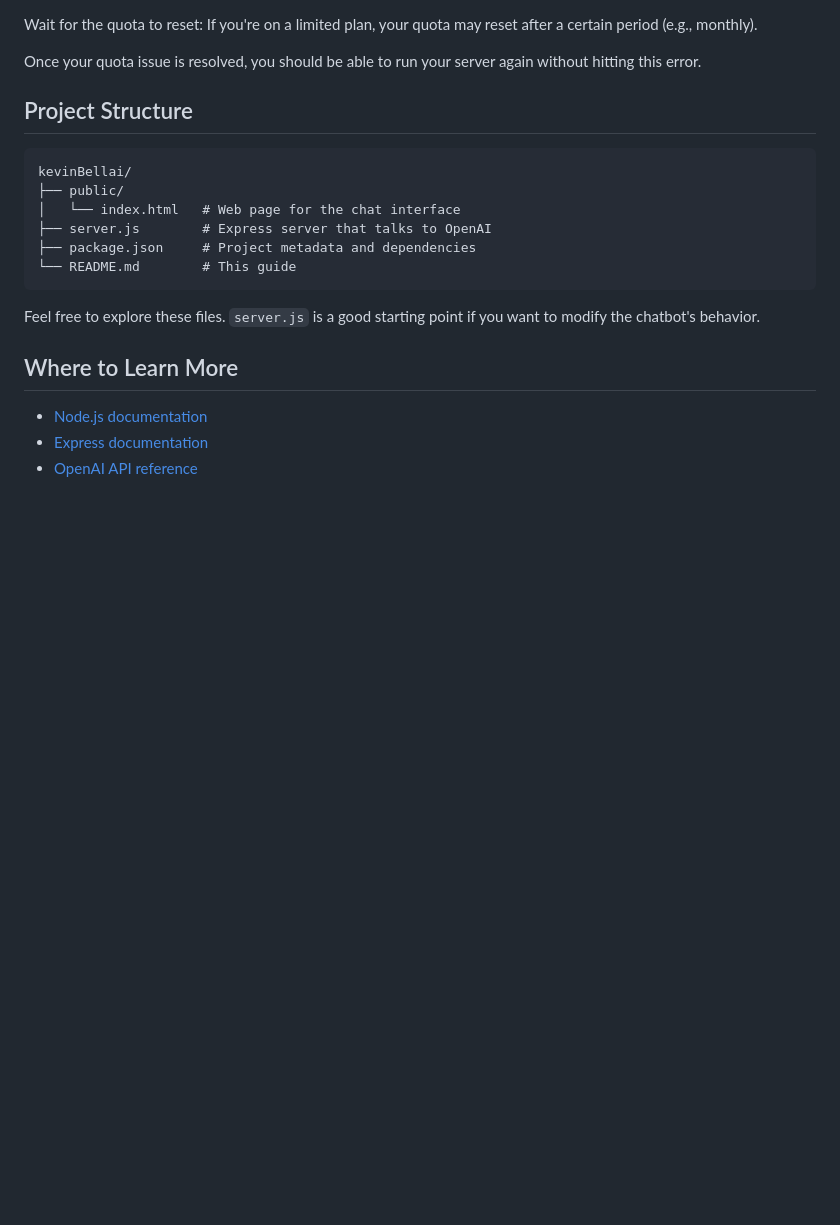
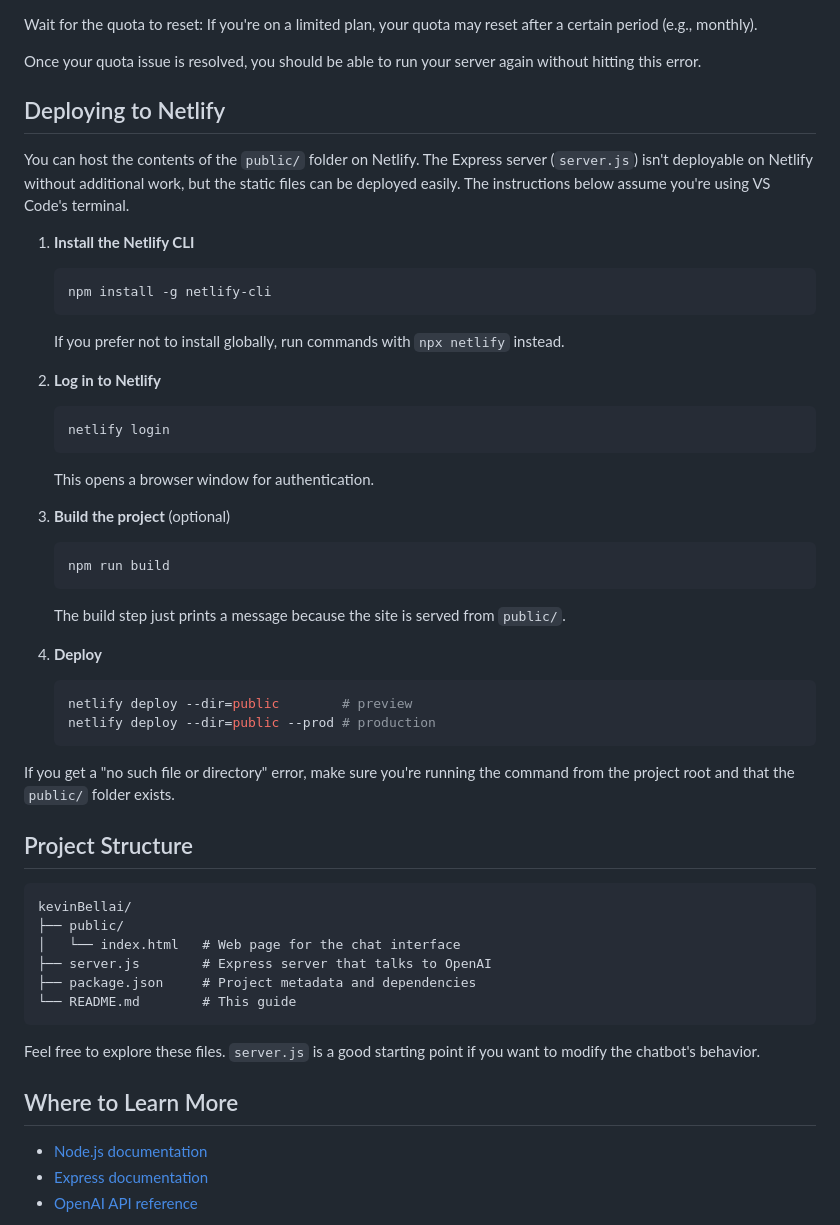
Before and after one commit to bell-kevin/kevinBell-A.i., a Markdown page: README.md, the part around the change. Drawn GitHub-style; blank space fills up the shorter version.

Commit message:
docs: add Netlify deployment instructions

````diff
--- a/README.md
+++ b/README.md
@@ -205,6 +205,36 @@ Wait for the quota to reset: If you're on a limited plan, your quota may reset a
 
 Once your quota issue is resolved, you should be able to run your server again without hitting this error.
 
+## Deploying to Netlify
+
+You can host the contents of the `public/` folder on Netlify. The Express server (`server.js`) isn't deployable on Netlify without additional work, but the static files can be deployed easily. The instructions below assume you're using VS Code's terminal.
+
+1. **Install the Netlify CLI**
+   ```bash
+   npm install -g netlify-cli
+   ```
+   If you prefer not to install globally, run commands with `npx netlify` instead.
+
+2. **Log in to Netlify**
+   ```bash
+   netlify login
+   ```
+   This opens a browser window for authentication.
+
+3. **Build the project** (optional)
+   ```bash
+   npm run build
+   ```
+   The build step just prints a message because the site is served from `public/`.
+
+4. **Deploy**
+   ```bash
+   netlify deploy --dir=public        # preview
+   netlify deploy --dir=public --prod # production
+   ```
+
+If you get a "no such file or directory" error, make sure you're running the command from the project root and that the `public/` folder exists.
+
 
 ## Project Structure
 ```
````
